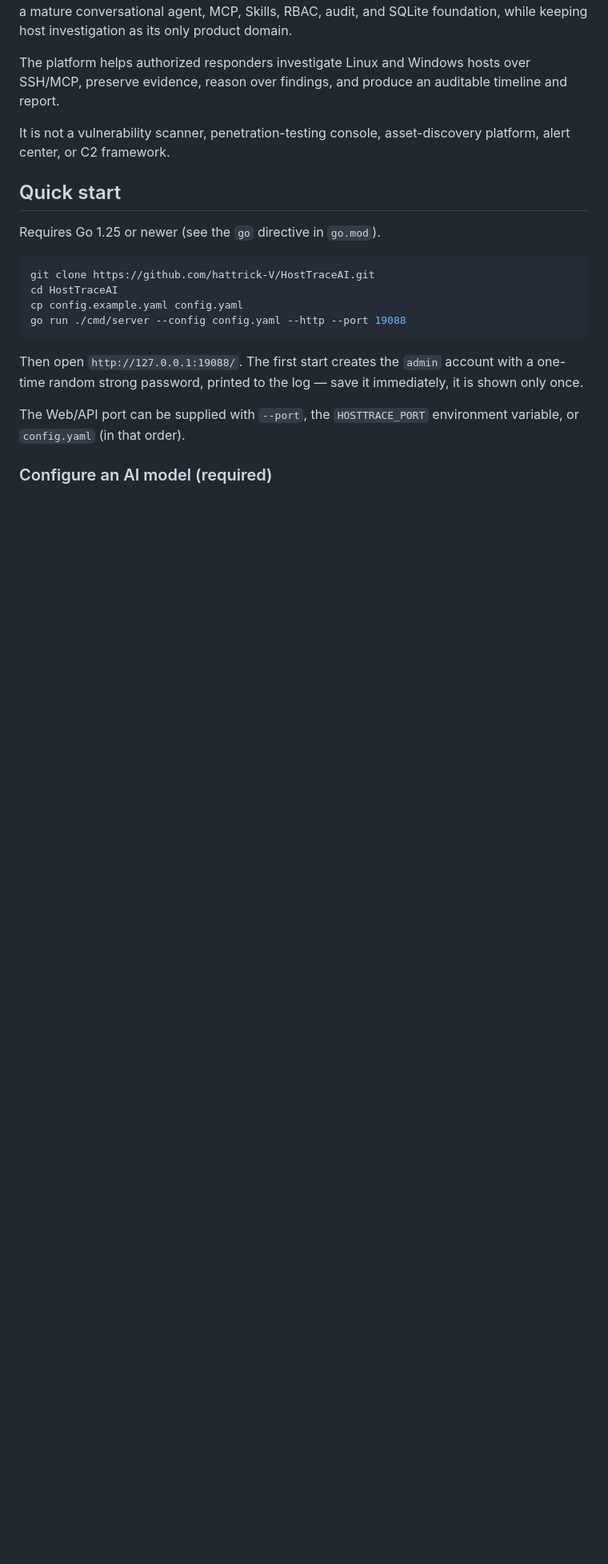
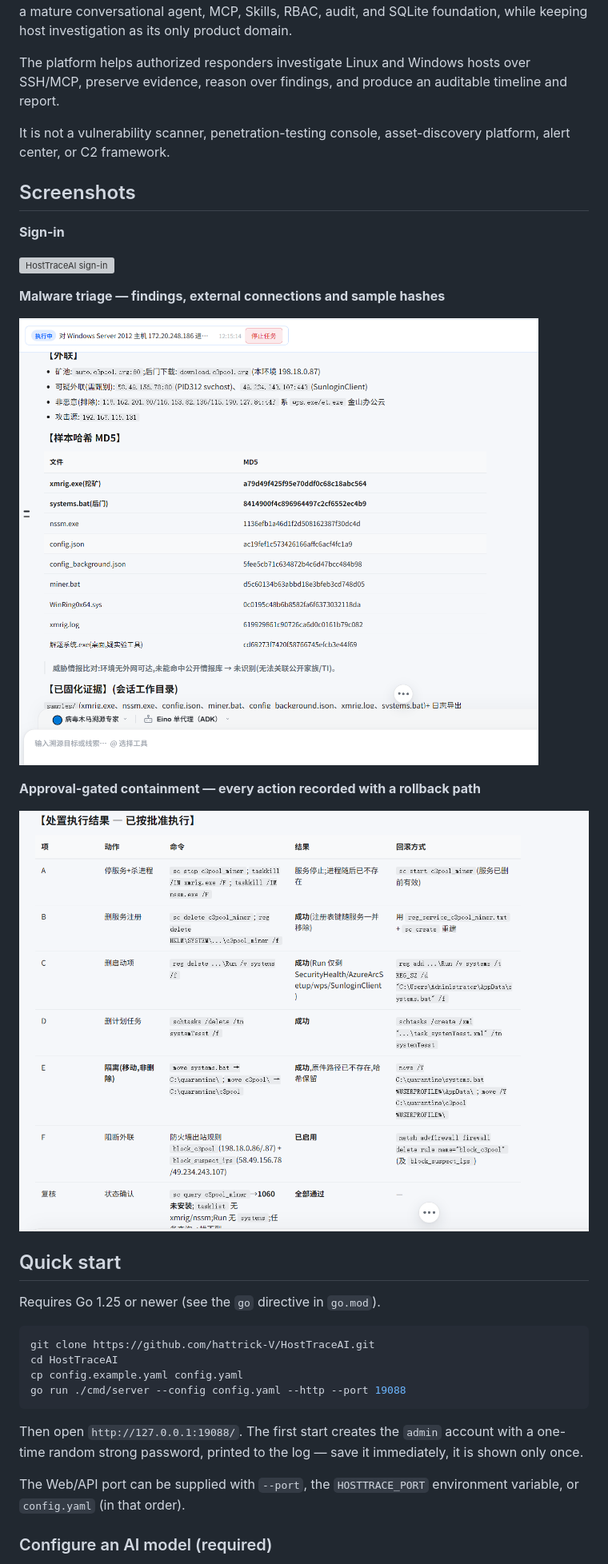
Before and after one commit to hattrick-V/HostTraceAI, a Markdown page: README.md, the part around the change. Shown: that part at 80% size. Drawn GitHub-style; pictures changed too: images/screenshot-approval-execution.png (added), images/screenshot-malware-triage.png (added); blank space fills up the shorter version; grey boxes are pictures that could not be loaded.

```diff
--- a/README.md
+++ b/README.md
@@ -5,6 +5,20 @@ HostTraceAI is an AI-assisted host provenance and incident-response workspace. I
 The platform helps authorized responders investigate Linux and Windows hosts over SSH/MCP, preserve evidence, reason over findings, and produce an auditable timeline and report.
 
 It is not a vulnerability scanner, penetration-testing console, asset-discovery platform, alert center, or C2 framework.
+
+## Screenshots
+
+**Sign-in**
+
+![HostTraceAI sign-in](images/screenshot-login.png)
+
+**Malware triage — findings, external connections and sample hashes**
+
+![Malware triage](images/screenshot-malware-triage.png)
+
+**Approval-gated containment — every action recorded with a rollback path**
+
+![Approval-gated containment](images/screenshot-approval-execution.png)
 
 ## Quick start
 
```
Also changed, not shown: README_CN.md (+14 -0 lines), 1 other file.
